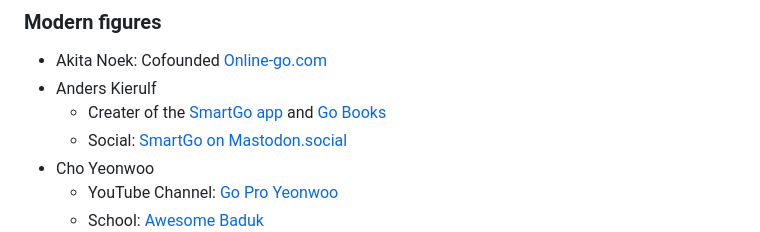
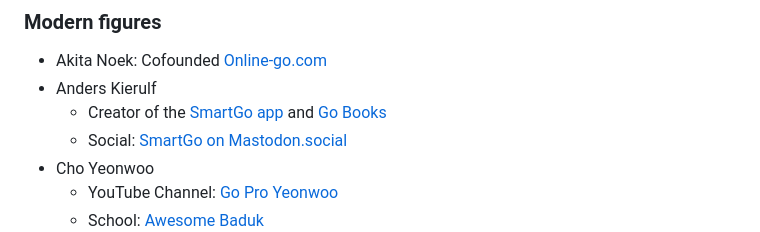
Before and after one commit to gote1000/Go_Resources, a Markdown page: index.md, the part around the change. Drawn GitHub-style.

```diff
--- a/index.md
+++ b/index.md
@@ -75,7 +75,7 @@ This page merely contains some of my favorite links related to go. Huge thank yo
 
 - Akita Noek: Cofounded [Online-go.com](https://online-go.com/)
 - Anders Kierulf
-    - Creater of the [SmartGo app](https://smartgo.com/) and [Go Books](https://gobooks.com/)
+    - Creator of the [SmartGo app](https://smartgo.com/) and [Go Books](https://gobooks.com/)
     - Social: [SmartGo on Mastodon.social](https://mastodon.social/@smartgo)
 - Cho Yeonwoo
     - YouTube Channel: [Go Pro Yeonwoo](https://www.youtube.com/@goproyeonwoo)
```
